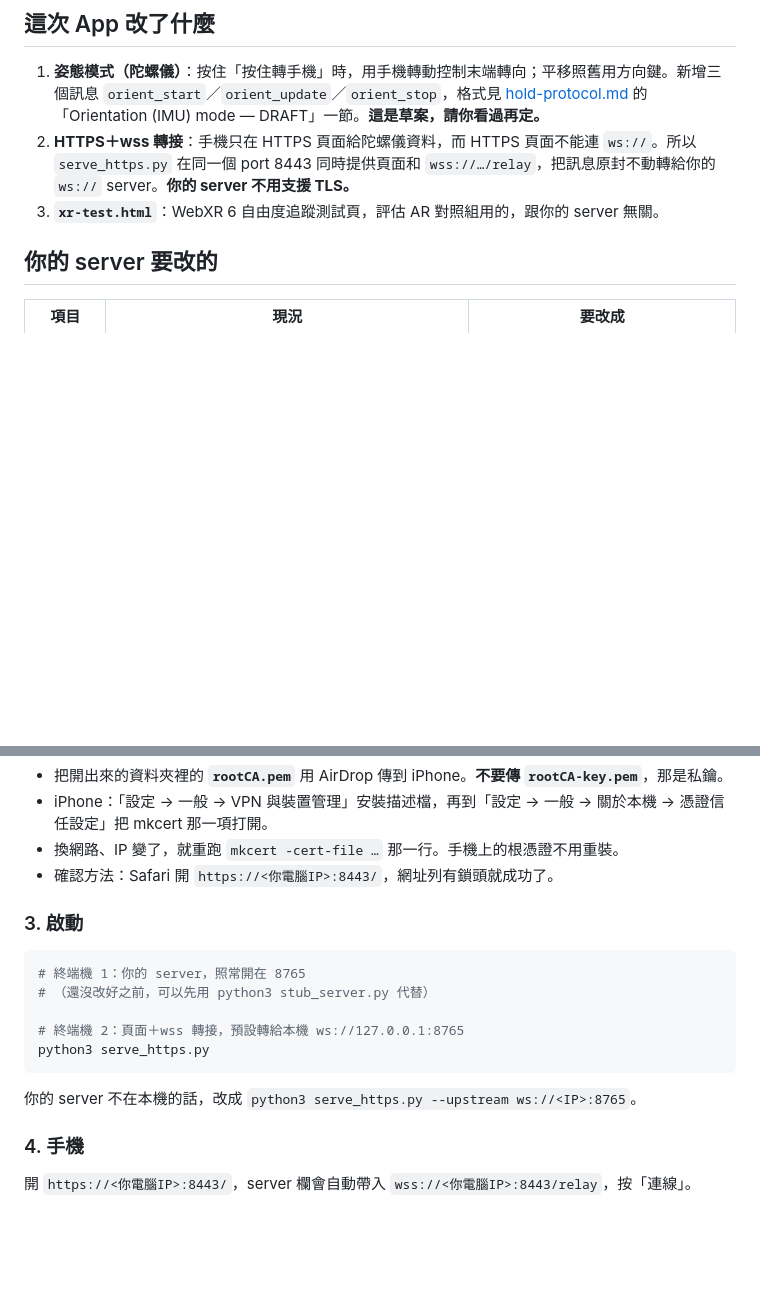
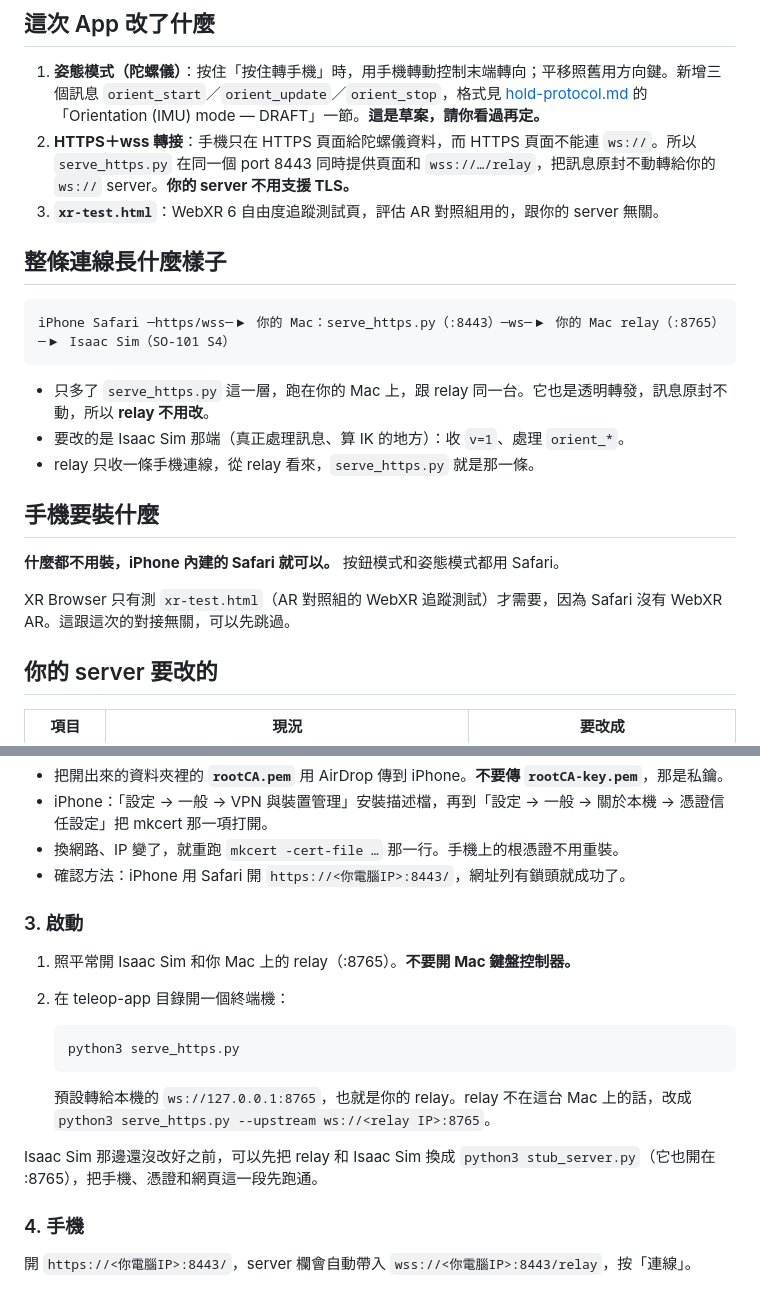
Before and after one commit to WIDM/teleop-app, a Markdown page: docs/handoff-leo.md, 2 parts joined by grey strips. GitHub-like rendering; blank space fills up the shorter version.

Commit message:
docs: 交接文件補連線架構、手機只需 Safari、接 Isaac Sim 的啟動方式
Co-Authored-By: Claude Opus 5.5 <noreply@anthropic.com>
Claude-Session: https://claude.ai/code/session_01B9BRh5XoGt8Lu8GPhWGV3u

````diff
--- a/docs/handoff-leo.md
+++ b/docs/handoff-leo.md
@@ -9,6 +9,22 @@
 1. **姿態模式（陀螺儀）**：按住「按住轉手機」時，用手機轉動控制末端轉向；平移照舊用方向鍵。新增三個訊息 `orient_start`／`orient_update`／`orient_stop`，格式見 [hold-protocol.md](hold-protocol.md) 的「Orientation (IMU) mode — DRAFT」一節。**這是草案，請你看過再定。**
 2. **HTTPS＋wss 轉接**：手機只在 HTTPS 頁面給陀螺儀資料，而 HTTPS 頁面不能連 `ws://`。所以 `serve_https.py` 在同一個 port 8443 同時提供頁面和 `wss://…/relay`，把訊息原封不動轉給你的 `ws://` server。**你的 server 不用支援 TLS。**
 3. **`xr-test.html`**：WebXR 6 自由度追蹤測試頁，評估 AR 對照組用的，跟你的 server 無關。
+
+## 整條連線長什麼樣子
+
+```
+iPhone Safari ─https/wss─▶ 你的 Mac：serve_https.py（:8443）─ws─▶ 你的 Mac relay（:8765）─▶ Isaac Sim（SO-101 S4）
+```
+
+- 只多了 `serve_https.py` 這一層，跑在你的 Mac 上，跟 relay 同一台。它也是透明轉發，訊息原封不動，所以 **relay 不用改**。
+- 要改的是 Isaac Sim 那端（真正處理訊息、算 IK 的地方）：收 `v=1`、處理 `orient_*`。
+- relay 只收一條手機連線，從 relay 看來，`serve_https.py` 就是那一條。
+
+## 手機要裝什麼
+
+**什麼都不用裝，iPhone 內建的 Safari 就可以。** 按鈕模式和姿態模式都用 Safari。
+
+XR Browser 只有測 `xr-test.html`（AR 對照組的 WebXR 追蹤測試）才需要，因為 Safari 沒有 WebXR AR。這跟這次的對接無關，可以先跳過。
 
 ## 你的 server 要改的
 
@@ -58,19 +74,20 @@ open "$(mkcert -CAROOT)"
 - 把開出來的資料夾裡的 **`rootCA.pem`** 用 AirDrop 傳到 iPhone。**不要傳 `rootCA-key.pem`**，那是私鑰。
 - iPhone：「設定 → 一般 → VPN 與裝置管理」安裝描述檔，再到「設定 → 一般 → 關於本機 → 憑證信任設定」把 mkcert 那一項打開。
 - 換網路、IP 變了，就重跑 `mkcert -cert-file …` 那一行。手機上的根憑證不用重裝。
-- 確認方法：Safari 開 `https://<你電腦IP>:8443/`，網址列有鎖頭就成功了。
+- 確認方法：iPhone 用 Safari 開 `https://<你電腦IP>:8443/`，網址列有鎖頭就成功了。
 
 ### 3. 啟動
 
-```bash
-# 終端機 1：你的 server，照常開在 8765
-# （還沒改好之前，可以先用 python3 stub_server.py 代替）
+1. 照平常開 Isaac Sim 和你 Mac 上的 relay（:8765）。**不要開 Mac 鍵盤控制器。**
+2. 在 teleop-app 目錄開一個終端機：
 
-# 終端機 2：頁面＋wss 轉接，預設轉給本機 ws://127.0.0.1:8765
-python3 serve_https.py
-```
+   ```bash
+   python3 serve_https.py
+   ```
 
-你的 server 不在本機的話，改成 `python3 serve_https.py --upstream ws://<IP>:8765`。
+   預設轉給本機的 `ws://127.0.0.1:8765`，也就是你的 relay。relay 不在這台 Mac 上的話，改成 `python3 serve_https.py --upstream ws://<relay IP>:8765`。
+
+Isaac Sim 那邊還沒改好之前，可以先把 relay 和 Isaac Sim 換成 `python3 stub_server.py`（它也開在 :8765），把手機、憑證和網頁這一段先跑通。
 
 ### 4. 手機
 
````
